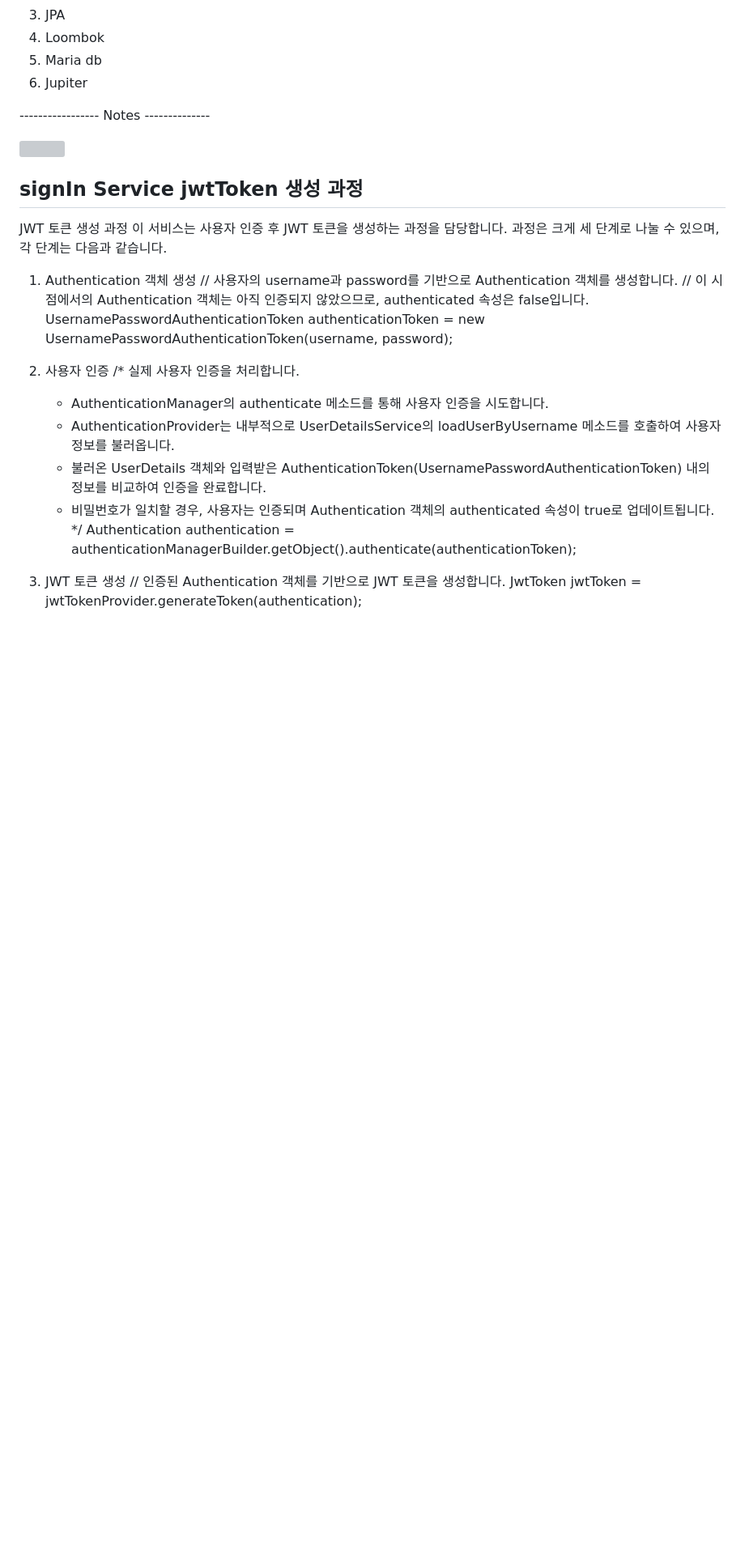
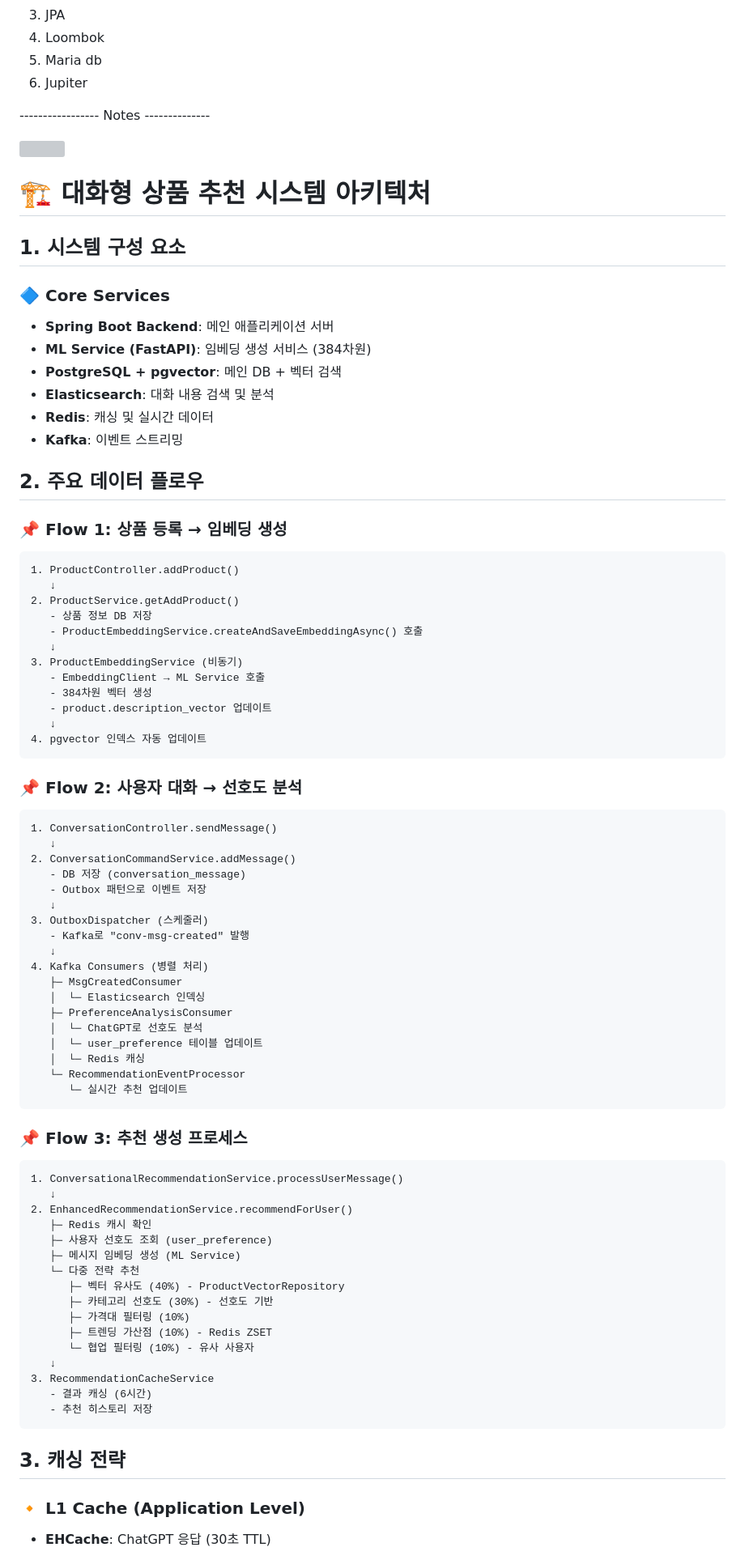
Before and after one commit to Imadeveloperrr/shopingmall, a Markdown page: README.md, the part around the change printed below. Shown: that part at 81% size. GitHub-like rendering; blank space fills up the shorter version; grey boxes are pictures that could not be loaded.

````diff
--- a/README.md
+++ b/README.md
@@ -23,30 +23,80 @@
 
 <img width="{80%}" src="https://github.com/Imadeveloperrr/shopingmall/assets/99321607/58758ddf-a843-4ca7-badb-114a19a11c18"/>
 
+# 🏗️ 대화형 상품 추천 시스템 아키텍처
 
+## 1. 시스템 구성 요소
 
+### 🔷 Core Services
+- **Spring Boot Backend**: 메인 애플리케이션 서버
+- **ML Service (FastAPI)**: 임베딩 생성 서비스 (384차원)
+- **PostgreSQL + pgvector**: 메인 DB + 벡터 검색
+- **Elasticsearch**: 대화 내용 검색 및 분석
+- **Redis**: 캐싱 및 실시간 데이터
+- **Kafka**: 이벤트 스트리밍
 
-## signIn Service jwtToken 생성 과정
+## 2. 주요 데이터 플로우
 
-JWT 토큰 생성 과정
-이 서비스는 사용자 인증 후 JWT 토큰을 생성하는 과정을 담당합니다. 과정은 크게 세 단계로 나눌 수 있으며, 각 단계는 다음과 같습니다.
+### 📌 Flow 1: 상품 등록 → 임베딩 생성
+```
+1. ProductController.addProduct()
+   ↓
+2. ProductService.getAddProduct()
+   - 상품 정보 DB 저장
+   - ProductEmbeddingService.createAndSaveEmbeddingAsync() 호출
+   ↓
+3. ProductEmbeddingService (비동기)
+   - EmbeddingClient → ML Service 호출
+   - 384차원 벡터 생성
+   - product.description_vector 업데이트
+   ↓
+4. pgvector 인덱스 자동 업데이트
+```
 
-1. Authentication 객체 생성
-// 사용자의 username과 password를 기반으로 Authentication 객체를 생성합니다.
-// 이 시점에서의 Authentication 객체는 아직 인증되지 않았으므로, authenticated 속성은 false입니다.
-UsernamePasswordAuthenticationToken authenticationToken = new UsernamePasswordAuthenticationToken(username, password);
+### 📌 Flow 2: 사용자 대화 → 선호도 분석
+```
+1. ConversationController.sendMessage()
+   ↓
+2. ConversationCommandService.addMessage()
+   - DB 저장 (conversation_message)
+   - Outbox 패턴으로 이벤트 저장
+   ↓
+3. OutboxDispatcher (스케줄러)
+   - Kafka로 "conv-msg-created" 발행
+   ↓
+4. Kafka Consumers (병렬 처리)
+   ├─ MsgCreatedConsumer
+   │  └─ Elasticsearch 인덱싱
+   ├─ PreferenceAnalysisConsumer
+   │  └─ ChatGPT로 선호도 분석
+   │  └─ user_preference 테이블 업데이트
+   │  └─ Redis 캐싱
+   └─ RecommendationEventProcessor
+      └─ 실시간 추천 업데이트
+```
 
-2. 사용자 인증
-/* 실제 사용자 인증을 처리합니다.
-   - AuthenticationManager의 authenticate 메소드를 통해 사용자 인증을 시도합니다.
-   - AuthenticationProvider는 내부적으로 UserDetailsService의 loadUserByUsername 메소드를 호출하여 사용자 정보를 불러옵니다.
-   - 불러온 UserDetails 객체와 입력받은 AuthenticationToken(UsernamePasswordAuthenticationToken) 내의 정보를 비교하여 인증을 완료합니다.
-   - 비밀번호가 일치할 경우, 사용자는 인증되며 Authentication 객체의 authenticated 속성이 true로 업데이트됩니다.
-*/
-Authentication authentication = authenticationManagerBuilder.getObject().authenticate(authenticationToken);
+### 📌 Flow 3: 추천 생성 프로세스
+```
+1. ConversationalRecommendationService.processUserMessage()
+   ↓
+2. EnhancedRecommendationService.recommendForUser()
+   ├─ Redis 캐시 확인
+   ├─ 사용자 선호도 조회 (user_preference)
+   ├─ 메시지 임베딩 생성 (ML Service)
+   └─ 다중 전략 추천
+      ├─ 벡터 유사도 (40%) - ProductVectorRepository
+      ├─ 카테고리 선호도 (30%) - 선호도 기반
+      ├─ 가격대 필터링 (10%)
+      ├─ 트렌딩 가산점 (10%) - Redis ZSET
+      └─ 협업 필터링 (10%) - 유사 사용자
+   ↓
+3. RecommendationCacheService
+   - 결과 캐싱 (6시간)
+   - 추천 히스토리 저장
+```
 
-3. JWT 토큰 생성
-// 인증된 Authentication 객체를 기반으로 JWT 토큰을 생성합니다.
-JwtToken jwtToken = jwtTokenProvider.generateToken(authentication);
+## 3. 캐싱 전략
 
+### 🔸 L1 Cache (Application Level)
+- **EHCache**: ChatGPT 응답 (30초 TTL)
 
````
Also changed, not shown: other parts of README.md (+76 -18 lines).
